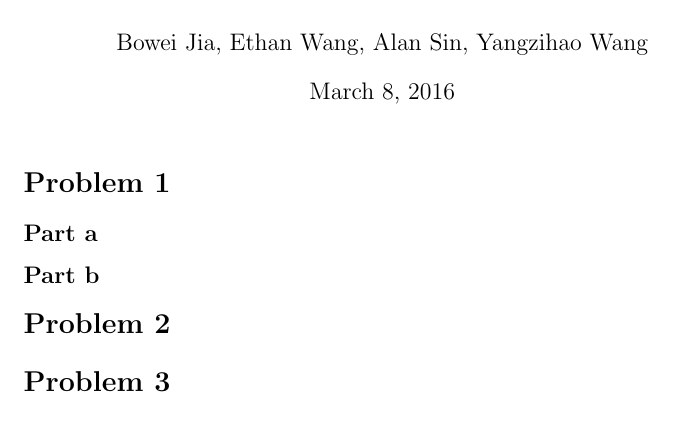
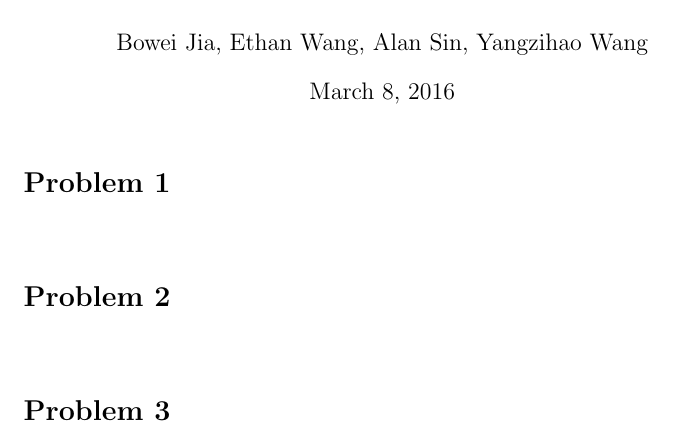
Before and after one commit to KirinSin/ECS132, a LaTeX document (final/132quiz9.tex): part of the page, cut so that both start at the same text. Compiled offline with pdfLaTeX.

Commit message:
Added R code embedding latex code.

```diff
--- a/final/132quiz9.tex
+++ b/final/132quiz9.tex
@@ -3,6 +3,7 @@
 \usepackage{comment}
 \usepackage{amsmath}
 \usepackage{blkarray}
+\usepackage{listings}
 \newcommand{\matindex}[1]{\mbox{\scriptsize#1}}
 \allowdisplaybreaks
 
@@ -48,10 +49,13 @@ Reasoning:
 \end{comment}
 
 \section*{Problem 1}
-\subsection*{Part a}
+\begin{lstlisting}[language=R]
 
-\subsection*{Part b}
+\end{lstlisting}
+\section*{Problem 2}
+\begin{lstlisting}[language=R]
 
-\section*{Problem 2}
+\end{lstlisting}
+\section*{Problem 3}
+\begin{lstlisting}[language=R]
 
-\section*{Problem 3}
```
Also changed, not shown: final/132quiz9.tex (4 more changed lines).
